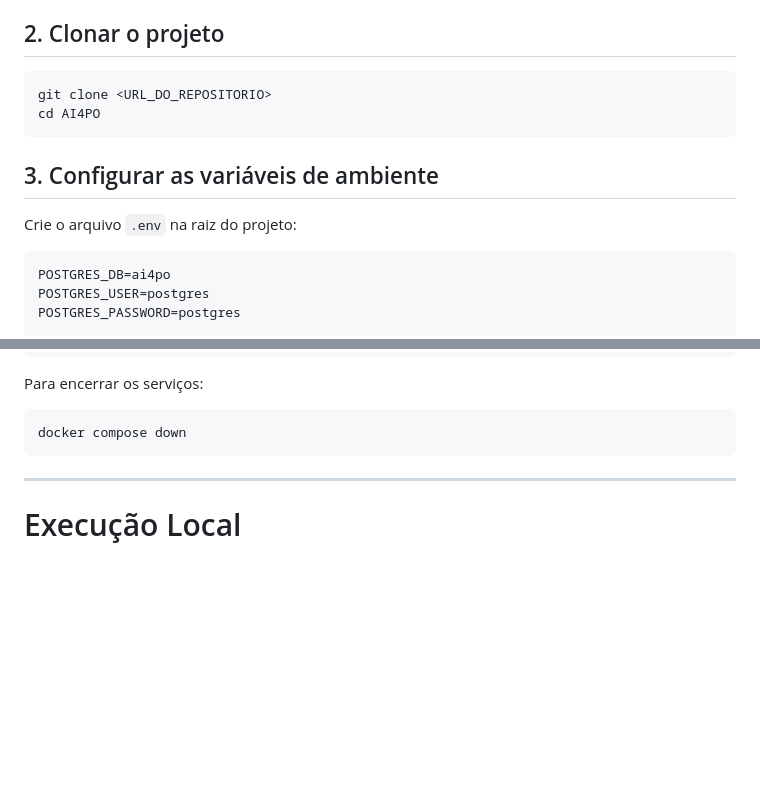
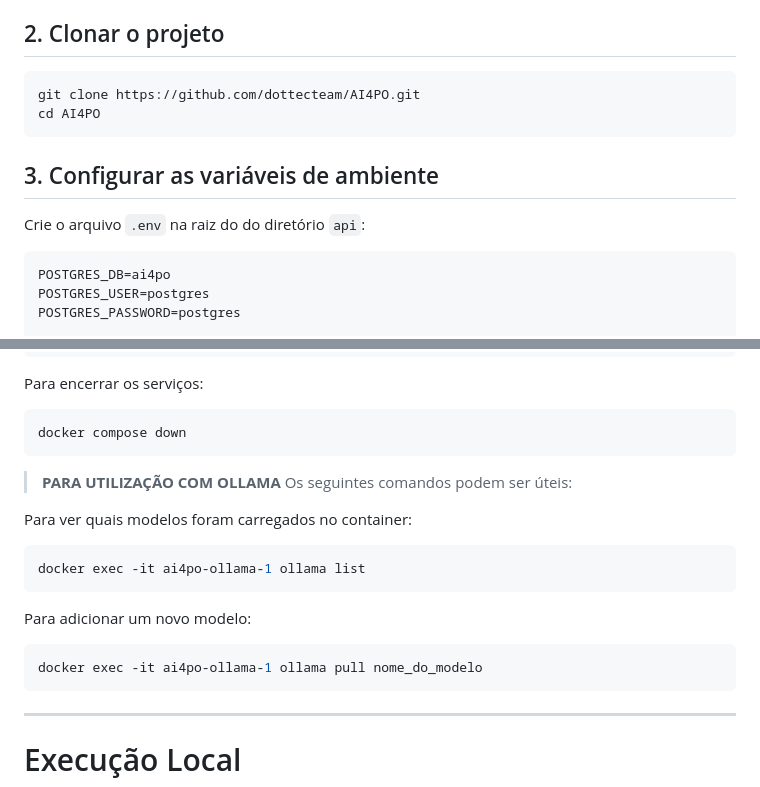
Before and after one commit to dottecteam/AI4PO, a Markdown page: README.md, 2 parts joined by grey strips. GitHub-like rendering; blank space fills up the shorter version.

Commit message:
fix: Correção no link do repositório do readme e adição de comandos

````diff
--- a/README.md
+++ b/README.md
@@ -147,13 +147,13 @@ A maneira recomendada de executar o ecossistema do **AI4PO** é utilizando Docke
 ## 2. Clonar o projeto
 
 ```bash
-git clone <URL_DO_REPOSITORIO>
+git clone https://github.com/dottecteam/AI4PO.git
 cd AI4PO
 ```
 
 ## 3. Configurar as variáveis de ambiente
 
-Crie o arquivo `.env` na raiz do projeto:
+Crie o arquivo `.env` na raiz do do diretório `api`:
 
 ```env
 POSTGRES_DB=ai4po
@@ -202,6 +202,21 @@ Para encerrar os serviços:
 
 ```bash
 docker compose down
+```
+
+> **PARA UTILIZAÇÃO COM OLLAMA**
+> Os seguintes comandos podem ser úteis:
+
+Para ver quais modelos foram carregados no container:
+
+```bash
+docker exec -it ai4po-ollama-1 ollama list
+```
+
+Para adicionar um novo modelo:
+
+```bash
+docker exec -it ai4po-ollama-1 ollama pull nome_do_modelo
 ```
 
 ---
````
